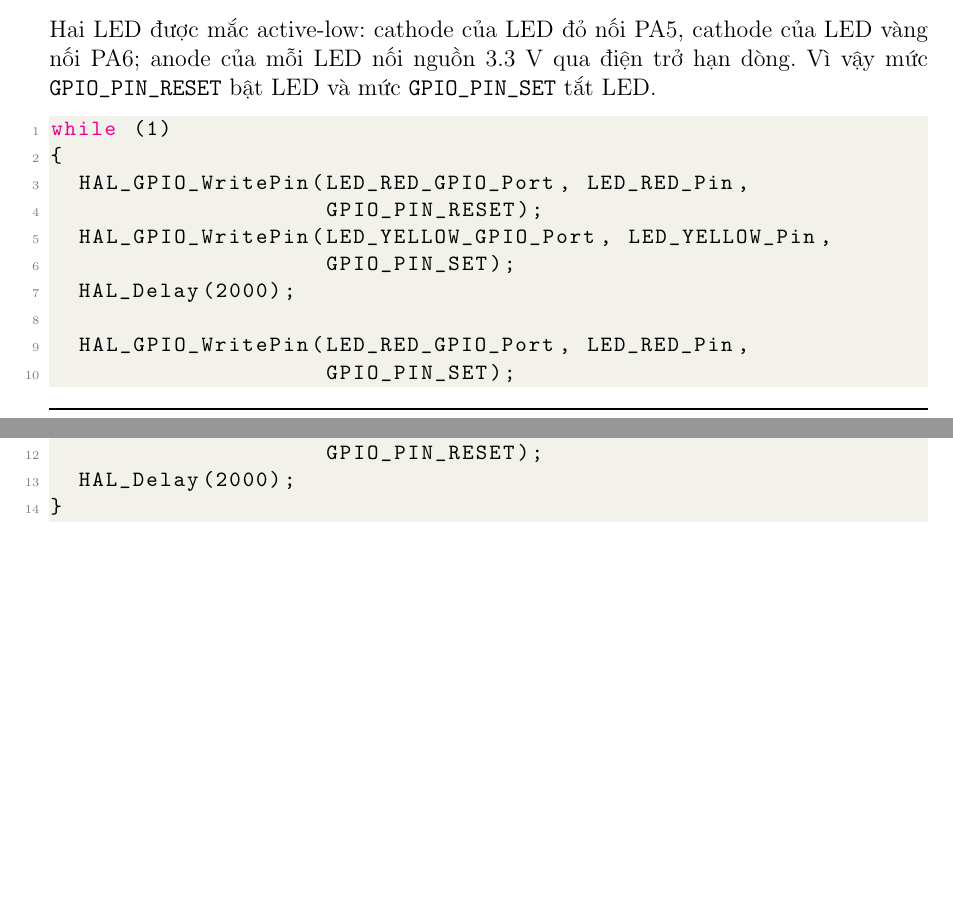
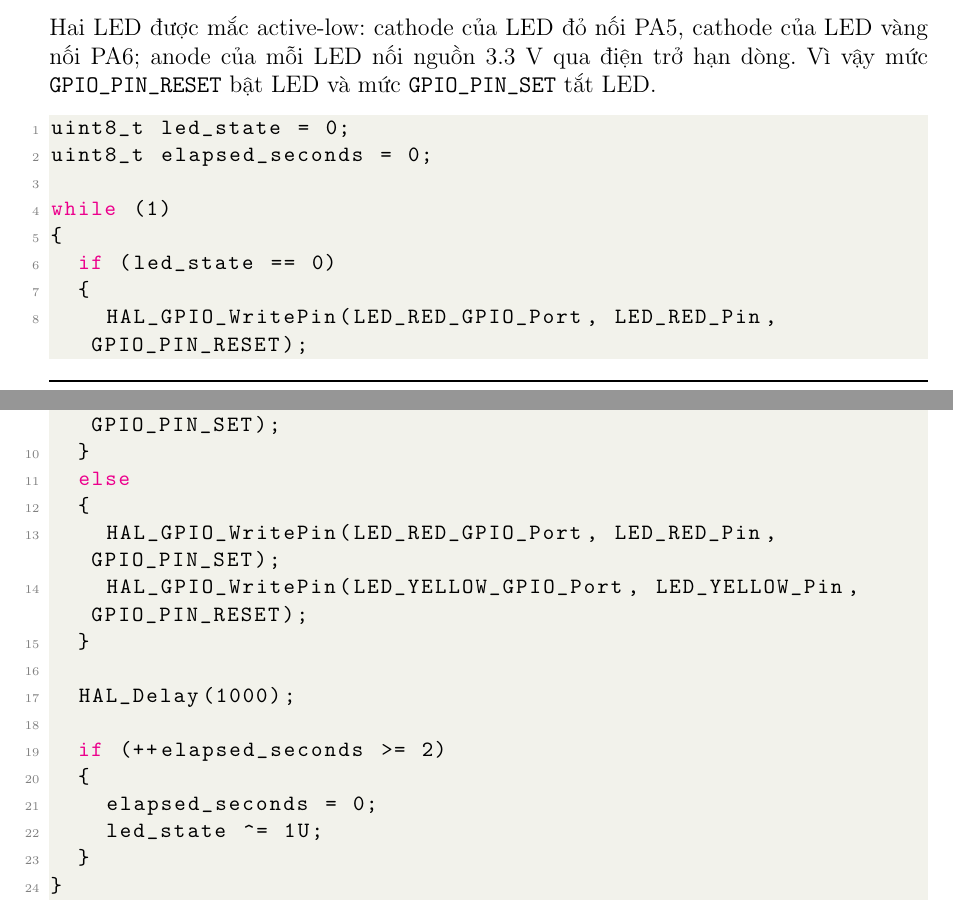
Before and after one commit to minhbanngay/VXL_LAB_1, a LaTeX thesis (report/main.tex, which reads report/source/content/bai_1.tex): two parts of pages 18 and 20 of 23, joined at a grey line, cut so that both start at the same text, the shorter picture padded with empty space. Compiled offline with pdfLaTeX.

Commit message:
refactor(ex01): use one delay in main loop

```diff
--- a/report/source/content/bai_1.tex
+++ b/report/source/content/bai_1.tex
@@ -351,19 +351,29 @@ PA6; anode của mỗi LED nối nguồn 3.3 V qua điện trở hạn dòng. V
 
 
 \begin{lstlisting}[caption=Điều khiển hai LED đổi trạng thái sau mỗi 2 giây]
+uint8_t led_state = 0;
+uint8_t elapsed_seconds = 0;
+
 while (1)
 {
-  HAL_GPIO_WritePin(LED_RED_GPIO_Port, LED_RED_Pin,
-                    GPIO_PIN_RESET);
-  HAL_GPIO_WritePin(LED_YELLOW_GPIO_Port, LED_YELLOW_Pin,
-                    GPIO_PIN_SET);
-  HAL_Delay(2000);
+  if (led_state == 0)
+  {
+    HAL_GPIO_WritePin(LED_RED_GPIO_Port, LED_RED_Pin, GPIO_PIN_RESET);
+    HAL_GPIO_WritePin(LED_YELLOW_GPIO_Port, LED_YELLOW_Pin, GPIO_PIN_SET);
+  }
+  else
+  {
+    HAL_GPIO_WritePin(LED_RED_GPIO_Port, LED_RED_Pin, GPIO_PIN_SET);
+    HAL_GPIO_WritePin(LED_YELLOW_GPIO_Port, LED_YELLOW_Pin, GPIO_PIN_RESET);
+  }
 
-  HAL_GPIO_WritePin(LED_RED_GPIO_Port, LED_RED_Pin,
-                    GPIO_PIN_SET);
-  HAL_GPIO_WritePin(LED_YELLOW_GPIO_Port, LED_YELLOW_Pin,
-                    GPIO_PIN_RESET);
-  HAL_Delay(2000);
+  HAL_Delay(1000);
+
+  if (++elapsed_seconds >= 2)
+  {
+    elapsed_seconds = 0;
+    led_state ^= 1U;
+  }
 }
 \end{lstlisting}
 
```
Also changed, not shown: 1 other file.
